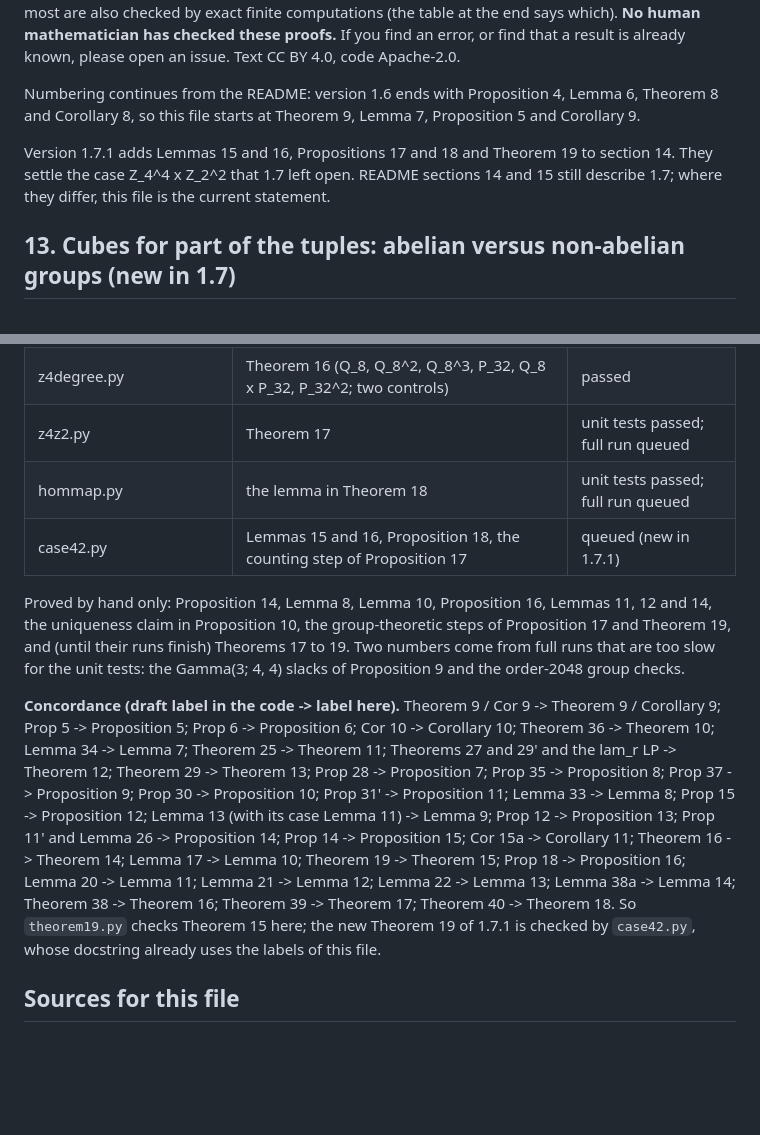
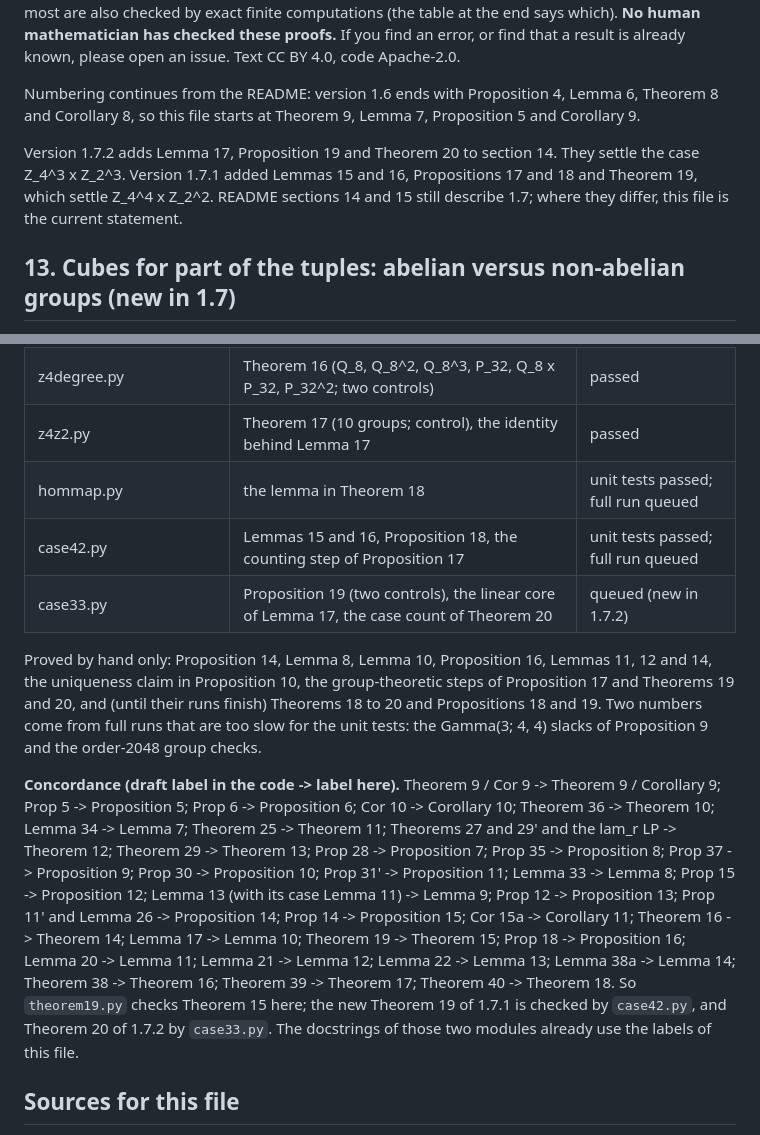
Before and after one commit to munimtechnologies/kakeya-small-fields, a Markdown page: finite-groups.md, 2 parts joined by grey strips. Rendered like a GitHub page; blank space fills up the shorter version.

Commit message:
finite-groups.md 1.7.2: settle Z_4^3 x Z_2^3 (Theorem 20) via squares against images (Lemma 17) and subspaces of codimension <= b - 1 (Proposition 19); z4z2 full run passed

```diff
--- a/finite-groups.md
+++ b/finite-groups.md
@@ -10,9 +10,10 @@ already known, please open an issue. Text CC BY 4.0, code Apache-2.0.
 Numbering continues from the README: version 1.6 ends with Proposition 4, Lemma 6, Theorem 8 and
 Corollary 8, so this file starts at Theorem 9, Lemma 7, Proposition 5 and Corollary 9.
 
-Version 1.7.1 adds Lemmas 15 and 16, Propositions 17 and 18 and Theorem 19 to section 14. They
-settle the case Z_4^4 x Z_2^2 that 1.7 left open. README sections 14 and 15 still describe 1.7;
-where they differ, this file is the current statement.
+Version 1.7.2 adds Lemma 17, Proposition 19 and Theorem 20 to section 14. They settle the case
+Z_4^3 x Z_2^3. Version 1.7.1 added Lemmas 15 and 16, Propositions 17 and 18 and Theorem 19, which
+settle Z_4^4 x Z_2^2. README sections 14 and 15 still describe 1.7; where they differ, this file is
+the current statement.
 
 ## 13. Cubes for part of the tuples: abelian versus non-abelian groups (new in 1.7)
 
@@ -621,14 +680,16 @@ concordance below maps them to this file.
 | theorem29.py | Theorem 13, Theorem 12 set form, Propositions 7, 8 and 10 (LP) | passed |
 | fibre.py | Theorem 10, Proposition 9, b(Gamma) by brute force | passed |
 | z4degree.py | Theorem 16 (Q_8, Q_8^2, Q_8^3, P_32, Q_8 x P_32, P_32^2; two controls) | passed |
-| z4z2.py | Theorem 17 | unit tests passed; full run queued |
+| z4z2.py | Theorem 17 (10 groups; control), the identity behind Lemma 17 | passed |
 | hommap.py | the lemma in Theorem 18 | unit tests passed; full run queued |
-| case42.py | Lemmas 15 and 16, Proposition 18, the counting step of Proposition 17 | queued (new in 1.7.1) |
+| case42.py | Lemmas 15 and 16, Proposition 18, the counting step of Proposition 17 | unit tests passed; full run queued |
+| case33.py | Proposition 19 (two controls), the linear core of Lemma 17, the case count of Theorem 20 | queued (new in 1.7.2) |
 
 Proved by hand only: Proposition 14, Lemma 8, Lemma 10, Proposition 16, Lemmas 11, 12 and 14, the
-uniqueness claim in Proposition 10, the group-theoretic steps of Proposition 17 and Theorem 19, and
-(until their runs finish) Theorems 17 to 19. Two numbers come from full runs that are too slow for
-the unit tests: the Gamma(3; 4, 4) slacks of Proposition 9 and the order-2048 group checks.
+uniqueness claim in Proposition 10, the group-theoretic steps of Proposition 17 and Theorems 19 and
+20, and (until their runs finish) Theorems 18 to 20 and Propositions 18 and 19. Two numbers come from
+full runs that are too slow for the unit tests: the Gamma(3; 4, 4) slacks of Proposition 9 and the
+order-2048 group checks.
 
 **Concordance (draft label in the code -> label here).** Theorem 9 / Cor 9 -> Theorem 9 /
 Corollary 9; Prop 5 -> Proposition 5; Prop 6 -> Proposition 6; Cor 10 -> Corollary 10;
@@ -641,7 +702,8 @@ Cor 15a -> Corollary 11; Theorem 16 -> Theorem 14; Lemma 17 -> Lemma 10; Theorem
 Prop 18 -> Proposition 16; Lemma 20 -> Lemma 11; Lemma 21 -> Lemma 12; Lemma 22 -> Lemma 13;
 Lemma 38a -> Lemma 14; Theorem 38 -> Theorem 16; Theorem 39 -> Theorem 17; Theorem 40 ->
 Theorem 18. So `theorem19.py` checks Theorem 15 here; the new Theorem 19 of 1.7.1 is checked by
-`case42.py`, whose docstring already uses the labels of this file.
+`case42.py`, and Theorem 20 of 1.7.2 by `case33.py`. The docstrings of those two modules already use
+the labels of this file.
 
 ## Sources for this file
 
```
Also changed, not shown: other parts of finite-groups.md (+79 -21 lines).
